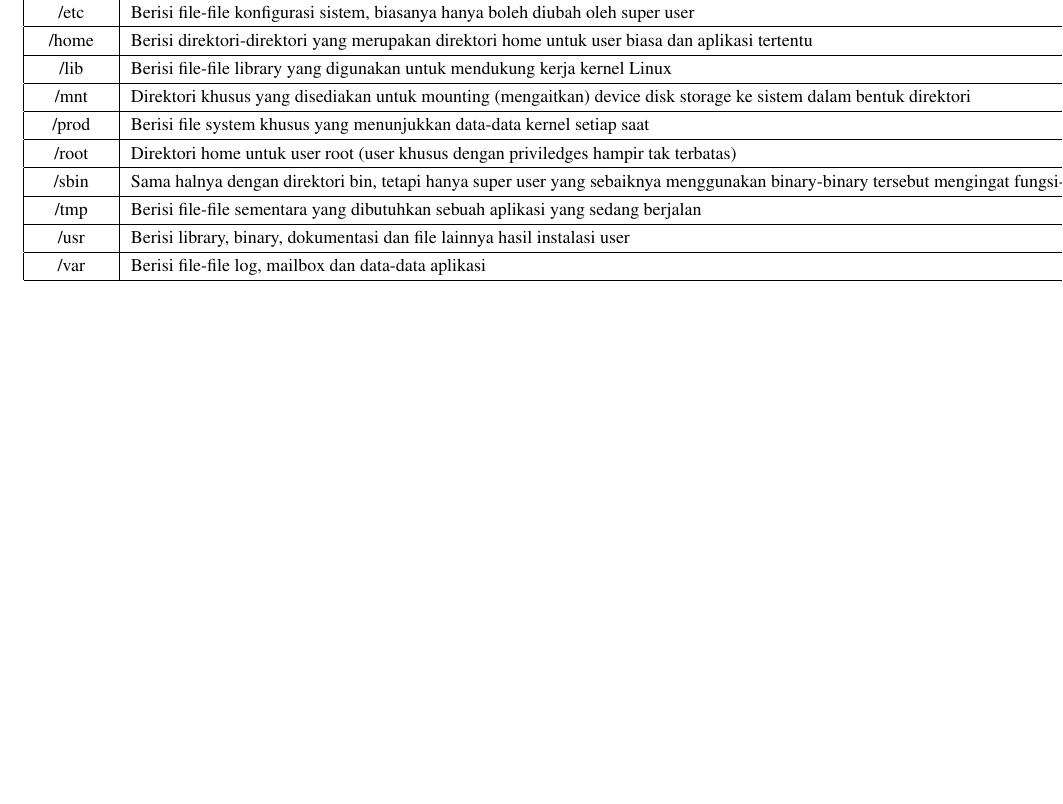
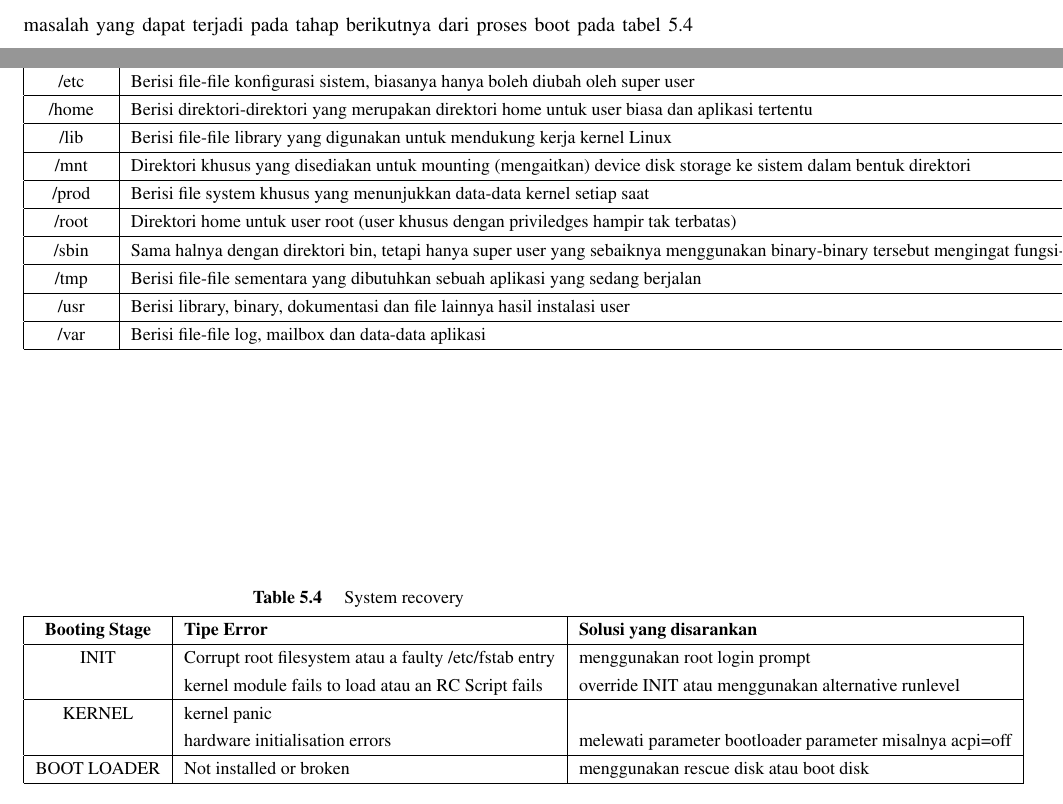
Before and after one commit to BukuInformatika/SistemOperasi, a LaTeX thesis (main.tex, which reads section/kernel.tex): part of page 68 of 100 before the commit and two parts of pages 67 and 68 of 100 after it, the two joined at a grey line, cut at the place of the change, the shorter picture padded with empty space. The pictures show the PDF file main.pdf that the author committed with the source.

Commit message:
menambahkan system recovery

```diff
--- a/section/kernel.tex
+++ b/section/kernel.tex
@@ -243,3 +243,23 @@ $ /etc/initlab
 \item RunLevels
 Runlevels menentukan proses yang harus dijalankan secara bersama-sama.  semua proses yang dapat mulai atau berhenti di runlevel diberikan kendali oleh script \textbf{init script} atau \textbf{rc script} di dalam direktori /etc/rc.d/init.d
 \end{enumerate}
+
+\subsection{System Recovery}
+Ketika sistem crash dan gagal untuk merestart diperlukan untuk mengubah proses boot normal, Bagian ini menjelaskan beberapa solusi yang sesuai untuk masalah-masalah yang dapat terjadi pada tahap berikutnya dari proses boot pada tabel \ref{recovery}
+\begin{table}[h]
+		\caption{System recovery}
+		\label{recovery}
+			\begin{tabular}{|c|l|l|}
+			\hline
+			\textbf{Booting Stage}&\textbf{Tipe Error}&\textbf{Solusi yang disarankan}\\
+			\hline
+			INIT&Corrupt root filesystem atau a faulty /etc/fstab entry&menggunakan root login prompt\\
+				&kernel module fails to load atau an RC Script fails&override INIT atau menggunakan alternative runlevel\\
+			\hline
+			KERNEL&kernel panic& 	\\
+				&hardware initialisation errors&melewati parameter bootloader parameter misalnya acpi=off\\
+			\hline
+			BOOT LOADER&Not installed or broken&menggunakan rescue disk atau boot disk\\
+			\hline
+\end{tabular}
+\end{table}
```
Also changed, not shown: main.pdf, section/kernel.tex (4 more changed lines).
